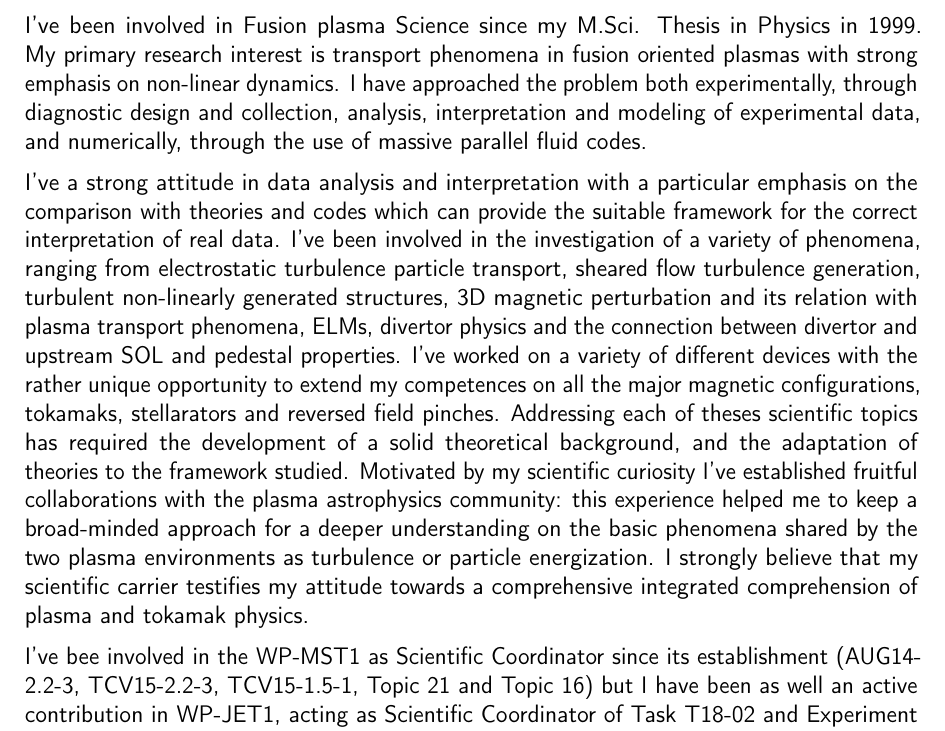
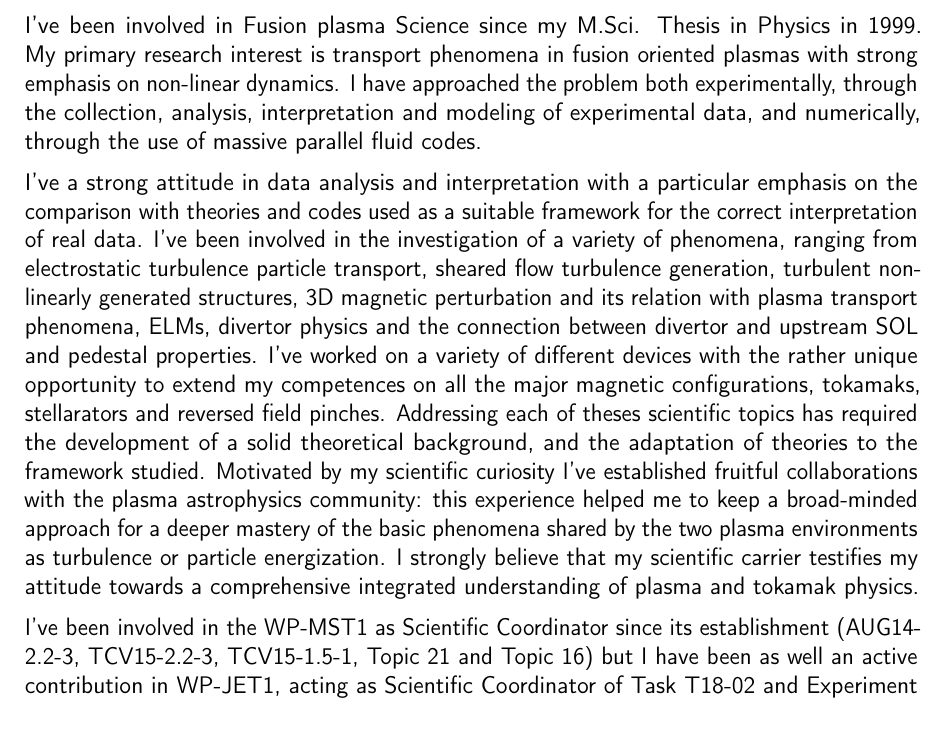
Before and after one commit to nicolavianello/curriculum, a LaTeX CV (statement/cover-letter-eurofusion-TE.tex): part of page 1 of 2, cut so that both start at the same text. Compiled offline with pdfLaTeX.

Commit message:
updated version of the CV and cover letter

```diff
--- a/statement/cover-letter-eurofusion-TE.tex
+++ b/statement/cover-letter-eurofusion-TE.tex
@@ -70,14 +70,13 @@ Department.
 I've been involved in Fusion plasma Science since my M.Sci. Thesis in
 Physics in 1999. My primary research interest is transport phenomena in fusion
 oriented plasmas with strong emphasis on non-linear dynamics. I have
-approached the problem both experimentally, through diagnostic design
-and collection,
+approached the problem both experimentally, through the collection,
 analysis, interpretation and modeling of experimental data, and
 numerically, through the use of massive parallel fluid codes.
 
 I've a strong attitude in
 data analysis and interpretation with a particular emphasis on the
-comparison with theories and codes which can provide the suitable framework for the
+comparison with theories and codes used as a suitable framework for the
 correct interpretation of real data. I've been involved in
 the investigation of a variety of phenomena, ranging from electrostatic
 turbulence particle transport, sheared flow turbulence generation,
@@ -92,12 +91,12 @@ topics has required the development of a solid theoretical
 background, and the adaptation of theories to the framework
 studied. Motivated by my scientific curiosity I've established
 fruitful collaborations with the plasma astrophysics community: this
-experience helped me to keep a broad-minded approach for a deeper understanding on the basic
+experience helped me to keep a broad-minded approach for a deeper mastery of the basic
 phenomena shared by the two plasma environments as turbulence or particle energization.
 I strongly believe that my scientific carrier testifies my
-attitude towards a comprehensive integrated comprehension of plasma and tokamak physics.
+attitude towards a comprehensive integrated understanding of plasma and tokamak physics.
 
-I've bee involved in the WP-MST1 as Scientific Coordinator since
+I've been involved in the WP-MST1 as Scientific Coordinator since
 its establishment (AUG14-2.2-3, TCV15-2.2-3, TCV15-1.5-1, Topic 21 and
 Topic 16) but I have been as well an active contribution in WP-JET1, acting as Scientific Coordinator
 of Task T18-02 and Experiment M18-41. The developed expertise aligns
```
Also changed, not shown: english/research-en.tex (+5 -2 lines), cvnicola-alternative.pdf, statement/cover-letter-eurofusion-TE.pdf, statement/cover-letter-eurofusion-TE.tex (4 more changed lines).
